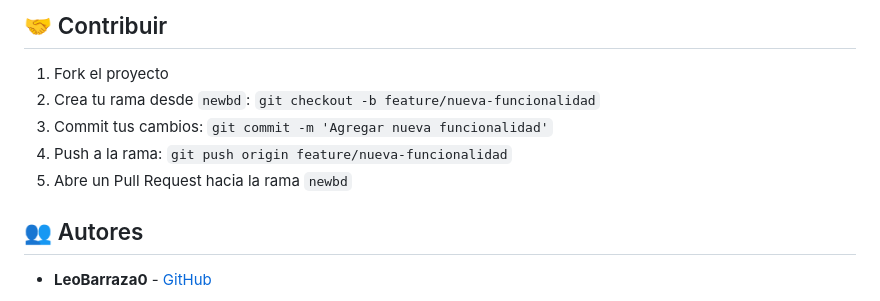
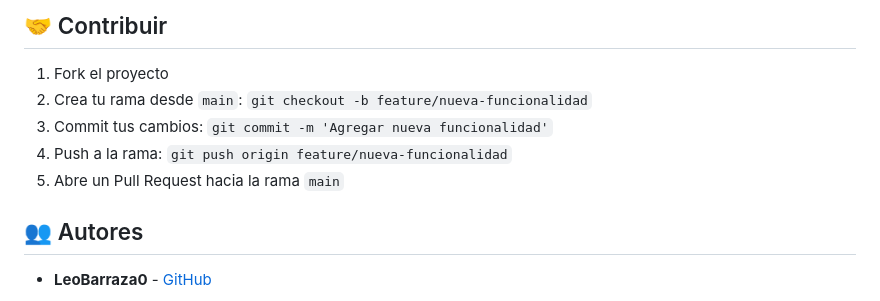
Before and after one commit to LeoBarraza0/Greenity, a Markdown page: README.md, the part around the change printed below. GitHub-like rendering.

```diff
--- a/README.md
+++ b/README.md
@@ -387,10 +387,10 @@ docker-compose exec web python scraping.py
 ## 🤝 Contribuir
 
 1. Fork el proyecto
-2. Crea tu rama desde `newbd`: `git checkout -b feature/nueva-funcionalidad`
+2. Crea tu rama desde `main`: `git checkout -b feature/nueva-funcionalidad`
 3. Commit tus cambios: `git commit -m 'Agregar nueva funcionalidad'`
 4. Push a la rama: `git push origin feature/nueva-funcionalidad`
-5. Abre un Pull Request hacia la rama `newbd`
+5. Abre un Pull Request hacia la rama `main`
 
 
 ## 👥 Autores
```
Also changed, not shown: other parts of README.md (+6 -6 lines).
